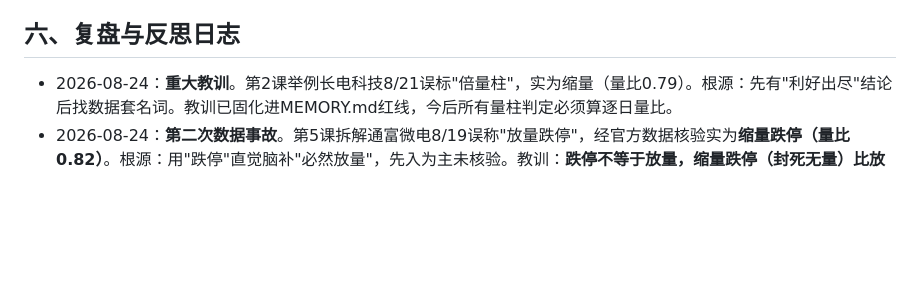
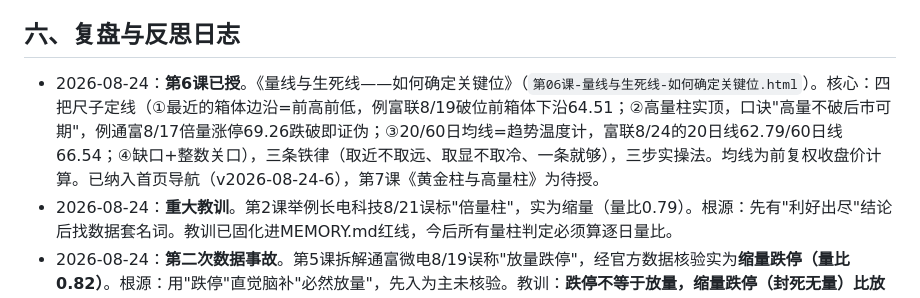
Before and after one commit to chxxyz2004/liangxue, a Markdown page: .monkeycode/docs/学情档案.md, the part around the change. Rendered like a GitHub page; blank space fills up the shorter version.

Commit message:
docs: 记录第6课已授进度 Co-authored-by: monkeycode-ai <monkeycode-ai@chaitin.com>

```diff
--- a/.monkeycode/docs/学情档案.md
+++ b/.monkeycode/docs/学情档案.md
@@ -59,6 +59,7 @@
 - 备份：已提交git并推送GitHub
 
 ## 六、复盘与反思日志
+- 2026-08-24：**第6课已授**。《量线与生死线——如何确定关键位》（`第06课-量线与生死线-如何确定关键位.html`）。核心：四把尺子定线（①最近的箱体边沿=前高前低，例富联8/19破位前箱体下沿64.51；②高量柱实顶，口诀"高量不破后市可期"，例通富8/17倍量涨停69.26跌破即证伪；③20/60日均线=趋势温度计，富联8/24的20日线62.79/60日线66.54；④缺口+整数关口），三条铁律（取近不取远、取显不取冷、一条就够），三步实操法。均线为前复权收盘价计算。已纳入首页导航（v2026-08-24-6），第7课《黄金柱与高量柱》为待授。
 - 2026-08-24：**重大教训**。第2课举例长电科技8/21误标"倍量柱"，实为缩量（量比0.79）。根源：先有"利好出尽"结论后找数据套名词。教训已固化进MEMORY.md红线，今后所有量柱判定必须算逐日量比。
 - 2026-08-24：**第二次数据事故**。第5课拆解通富微电8/19误称"放量跌停"，经官方数据核验实为**缩量跌停（量比0.82）**。根源：用"跌停"直觉脑补"必然放量"，先入为主未核验。教训：**跌停不等于放量，缩量跌停（封死无量）比放量跌停更弱**。已向用户道歉。工业富联拆解表16个量比全部核验无误；通富8/17(2.09)、8/18(1.24)、8/19(0.82)、8/20(0.82)、8/21(0.79)、8/24(0.94)全部核验无误。
 - 2026-08-24：**第三次数据事故**。展示工业富联7/30以来数据时，因从7/30截断取数，把"无前值参照"错误显示为"量比0、涨跌0%"。实际7/30为放量1.32倍、大跌6.84%（对比7/29收57.75）。根源：数据表截断时未标注"无前值"，占位错误。教训：**凡展示"自某日起"的连续行情，首行的量比/涨跌幅若无前值必须标"—"，禁止用0占位**。已向用户致歉。经全量重核：工业富联7/20-8/24全部27个交易日收盘价/量比/涨跌幅正确，拆解表数据未被污染。
```
